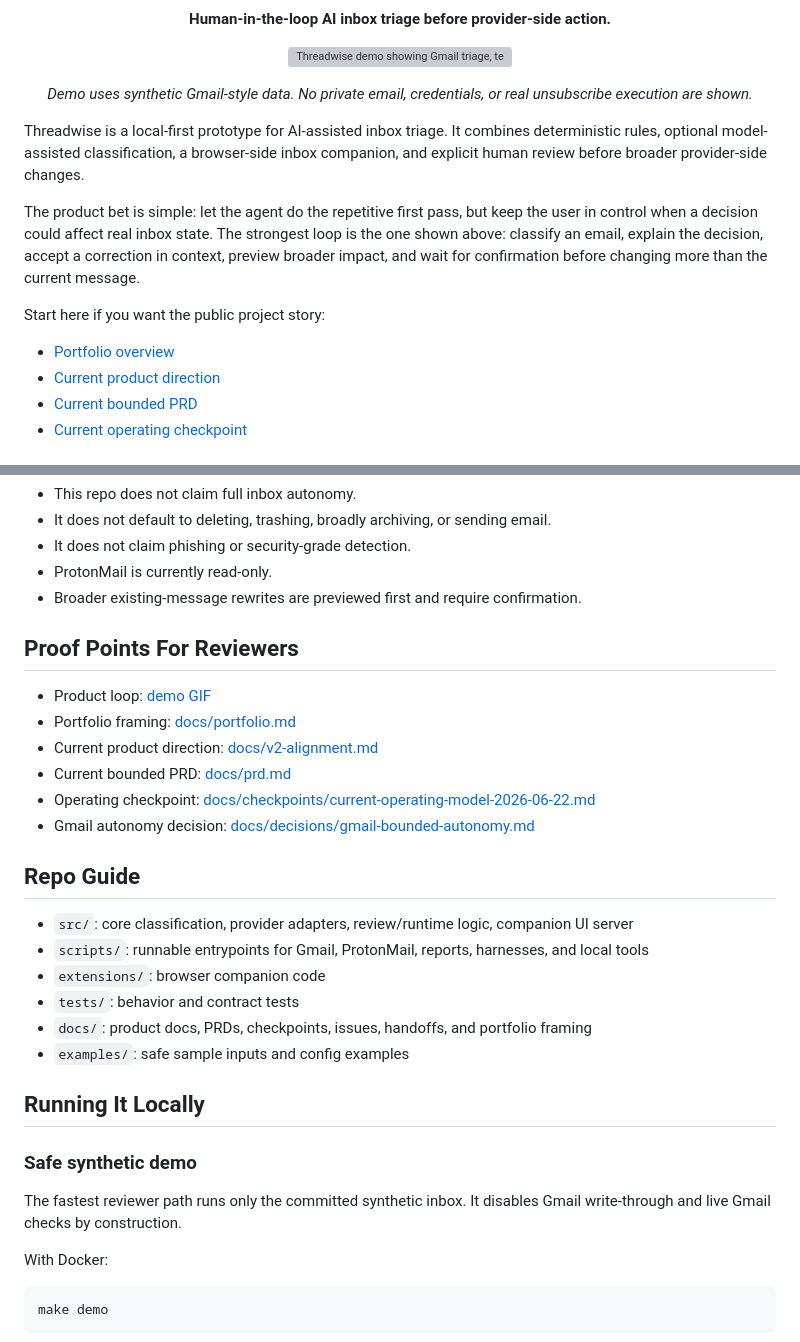
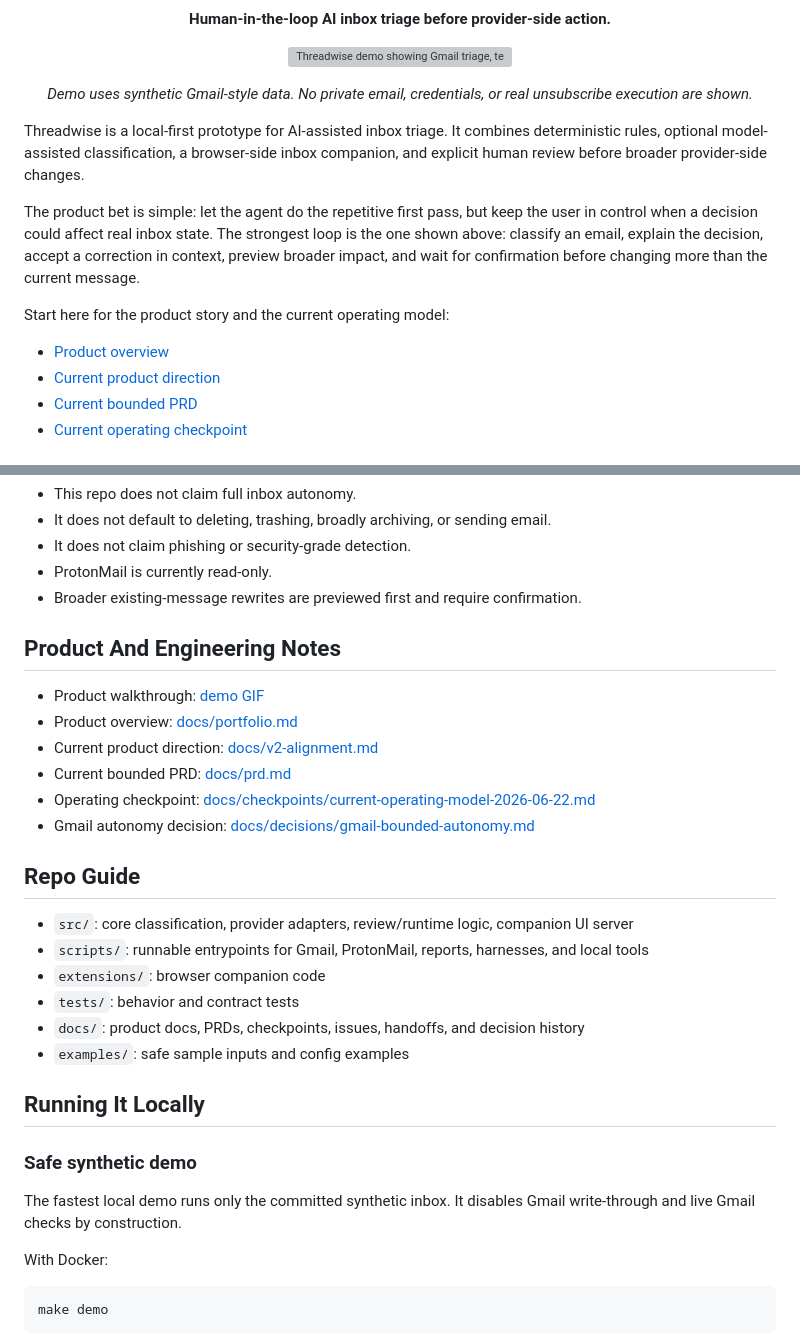
Before and after one commit to czzzry/threadwise, a Markdown page: README.md, 2 parts joined by grey strips. Rendered like a GitHub page; grey boxes are pictures that could not be loaded.

Commit message:
Clarify the Threadwise product story (#93)
Present the walkthrough, ownership, and supporting documents in direct product language.

```diff
--- a/README.md
+++ b/README.md
@@ -18,9 +18,9 @@ Threadwise is a local-first prototype for AI-assisted inbox triage. It combines
 
 The product bet is simple: let the agent do the repetitive first pass, but keep the user in control when a decision could affect real inbox state. The strongest loop is the one shown above: classify an email, explain the decision, accept a correction in context, preview broader impact, and wait for confirmation before changing more than the current message.
 
-Start here if you want the public project story:
+Start here for the product story and the current operating model:
 
-- [Portfolio overview](docs/portfolio.md)
+- [Product overview](docs/portfolio.md)
 - [Current product direction](docs/v2-alignment.md)
 - [Current bounded PRD](docs/prd.md)
 - [Current operating checkpoint](docs/checkpoints/current-operating-model-2026-06-22.md)
@@ -98,10 +98,10 @@ Key choices:
 - ProtonMail is currently read-only.
 - Broader existing-message rewrites are previewed first and require confirmation.
 
-## Proof Points For Reviewers
+## Product And Engineering Notes
 
-- Product loop: [demo GIF](docs/assets/threadwise-recruiter-story.gif)
-- Portfolio framing: [docs/portfolio.md](docs/portfolio.md)
+- Product walkthrough: [demo GIF](docs/assets/threadwise-recruiter-story.gif)
+- Product overview: [docs/portfolio.md](docs/portfolio.md)
 - Current product direction: [docs/v2-alignment.md](docs/v2-alignment.md)
 - Current bounded PRD: [docs/prd.md](docs/prd.md)
 - Operating checkpoint: [docs/checkpoints/current-operating-model-2026-06-22.md](docs/checkpoints/current-operating-model-2026-06-22.md)
@@ -113,14 +113,14 @@ Key choices:
 - `scripts/`: runnable entrypoints for Gmail, ProtonMail, reports, harnesses, and local tools
 - `extensions/`: browser companion code
 - `tests/`: behavior and contract tests
-- `docs/`: product docs, PRDs, checkpoints, issues, handoffs, and portfolio framing
+- `docs/`: product docs, PRDs, checkpoints, issues, handoffs, and decision history
 - `examples/`: safe sample inputs and config examples
 
 ## Running It Locally
 
 ### Safe synthetic demo
 
-The fastest reviewer path runs only the committed synthetic inbox. It disables Gmail write-through and live Gmail checks by construction.
+The fastest local demo runs only the committed synthetic inbox. It disables Gmail write-through and live Gmail checks by construction.
 
 With Docker:
 
```
Also changed, not shown: other parts of README.md (+1 -1 lines), docs/portfolio.md (+8 -11 lines).
